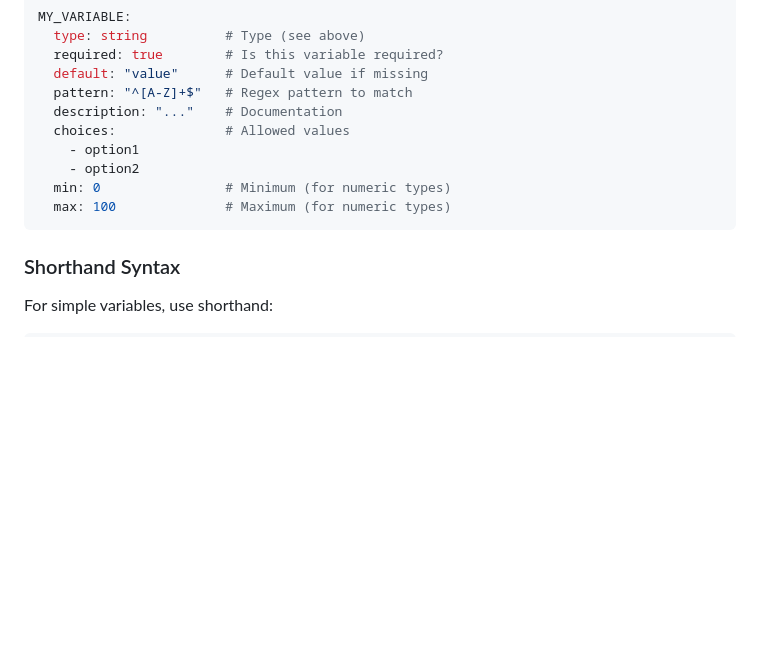
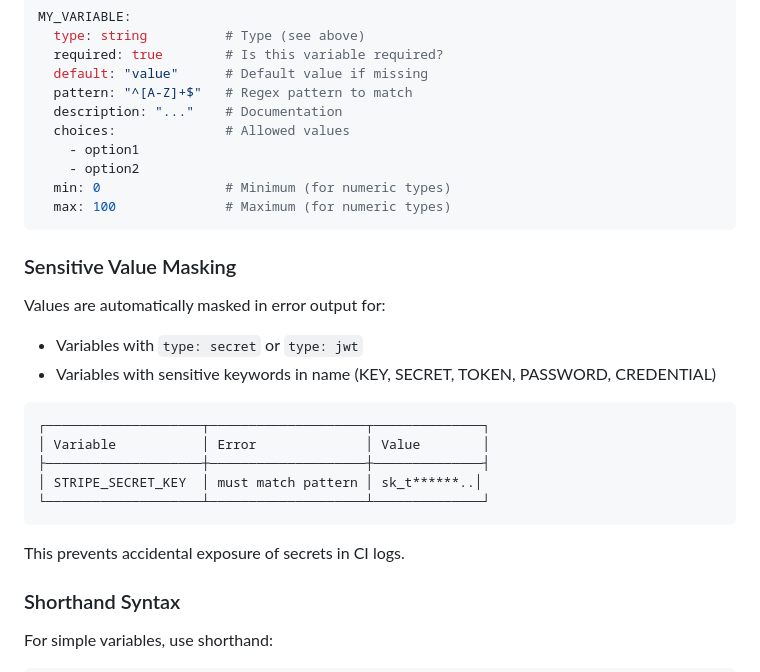
Before and after one commit to cainky/envlint, a Markdown page: README.md, the part around the change. Rendered like a GitHub page; blank space fills up the shorter version.

Commit message:
add sensitive value masking docs to readme

````diff
--- a/README.md
+++ b/README.md
@@ -125,6 +125,22 @@ MY_VARIABLE:
   max: 100              # Maximum (for numeric types)
 ```
 
+### Sensitive Value Masking
+
+Values are automatically masked in error output for:
+- Variables with `type: secret` or `type: jwt`
+- Variables with sensitive keywords in name (KEY, SECRET, TOKEN, PASSWORD, CREDENTIAL)
+
+```
+┌────────────────────┬────────────────────┬──────────────┐
+│ Variable           │ Error              │ Value        │
+├────────────────────┼────────────────────┼──────────────┤
+│ STRIPE_SECRET_KEY  │ must match pattern │ sk_t******..│
+└────────────────────┴────────────────────┴──────────────┘
+```
+
+This prevents accidental exposure of secrets in CI logs.
+
 ### Shorthand Syntax
 
 For simple variables, use shorthand:
````
